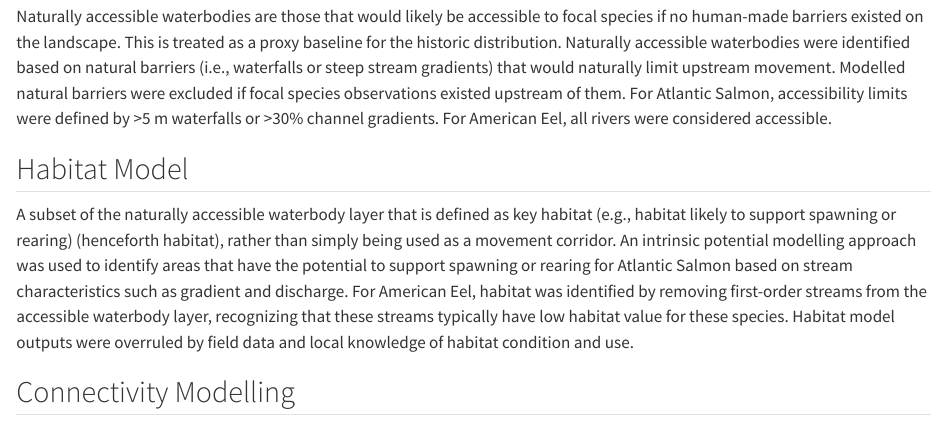
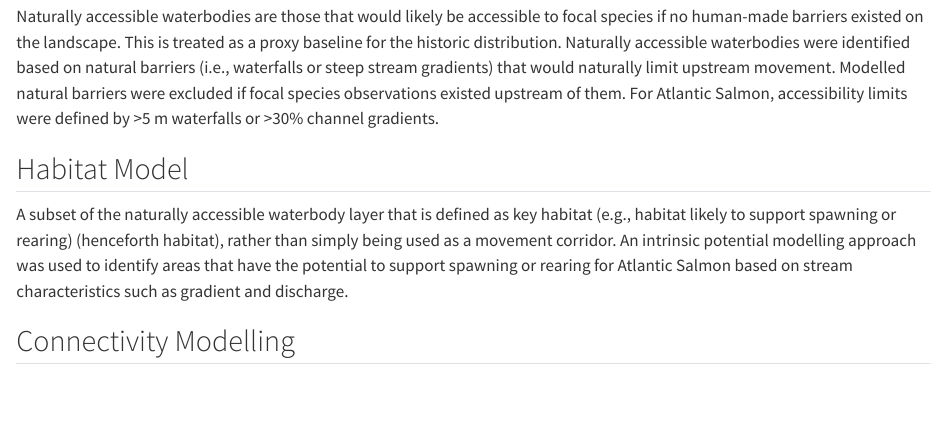
Before and after one commit to Canadian-Wildlife-Federation/Margaree-WCRP, a Quarto document (content/methods.qmd): the page in a window 1100 px wide, from 180 px down. Rendered offline with R 4.5, knitr and Pandoc in place of Quarto, with nearby package versions.

Commit message:
Fixes and render

```diff
--- a/content/methods.qmd
+++ b/content/methods.qmd
@@ -4,11 +4,11 @@
 Connectivity models were produced using NSFishPass, an open-source freshwater connectivity modelling framework, which combines provincial spatial layers with WCRP-specific data tables and includes two sub-models:
 
 ## Accessibility Model {-}
-Naturally accessible waterbodies are those that would likely be accessible to focal species if no human-made barriers existed on the landscape. This is treated as a proxy baseline for the historic distribution. Naturally accessible waterbodies were identified based on natural barriers (i.e., waterfalls or steep stream gradients) that would naturally limit upstream movement. Modelled natural barriers were excluded if focal species observations existed upstream of them. For Atlantic Salmon, accessibility limits were defined by >5 m waterfalls or >30% channel gradients. For American Eel, all rivers were considered accessible.
+Naturally accessible waterbodies are those that would likely be accessible to focal species if no human-made barriers existed on the landscape. This is treated as a proxy baseline for the historic distribution. Naturally accessible waterbodies were identified based on natural barriers (i.e., waterfalls or steep stream gradients) that would naturally limit upstream movement. Modelled natural barriers were excluded if focal species observations existed upstream of them. For Atlantic Salmon, accessibility limits were defined by >5 m waterfalls or >30% channel gradients.
 
 
 ## Habitat Model {-}
-A subset of the naturally accessible waterbody layer that is defined as key habitat (e.g., habitat likely to support spawning or rearing) (henceforth habitat), rather than simply being used as a movement corridor. An intrinsic potential modelling approach was used to identify areas that have the potential to support spawning or rearing for Atlantic Salmon based on stream characteristics such as gradient and discharge. For American Eel, habitat was identified by removing first-order streams from the accessible waterbody layer, recognizing that these streams typically have low habitat value for these species. Habitat model outputs were overruled by field data and local knowledge of habitat condition and use.
+A subset of the naturally accessible waterbody layer that is defined as key habitat (e.g., habitat likely to support spawning or rearing) (henceforth habitat), rather than simply being used as a movement corridor. An intrinsic potential modelling approach was used to identify areas that have the potential to support spawning or rearing for Atlantic Salmon based on stream characteristics such as gradient and discharge.
 
 
 ## Connectivity Modelling {-}
```
Also changed, not shown: content/connectivity-status.qmd (+1 -1 lines), 7 other files.
